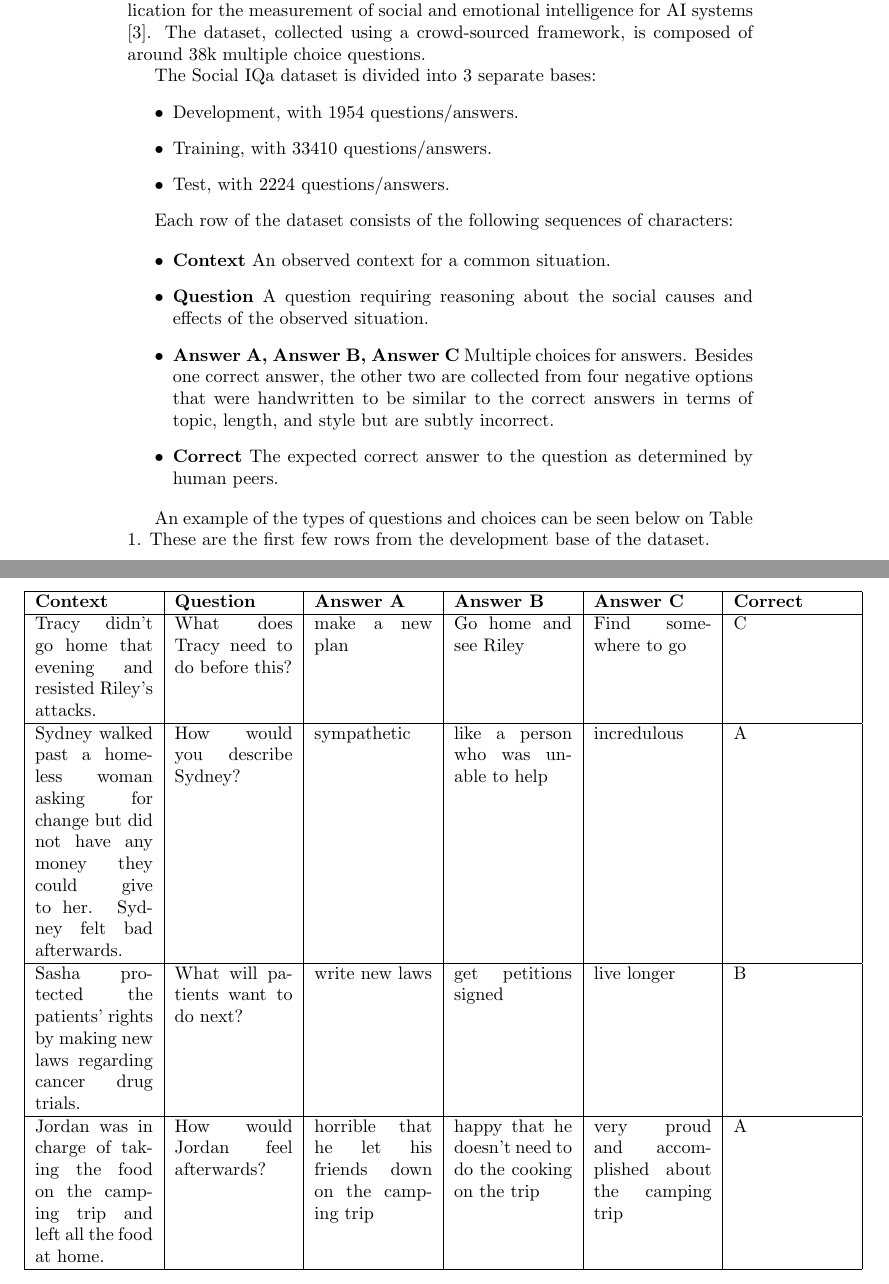
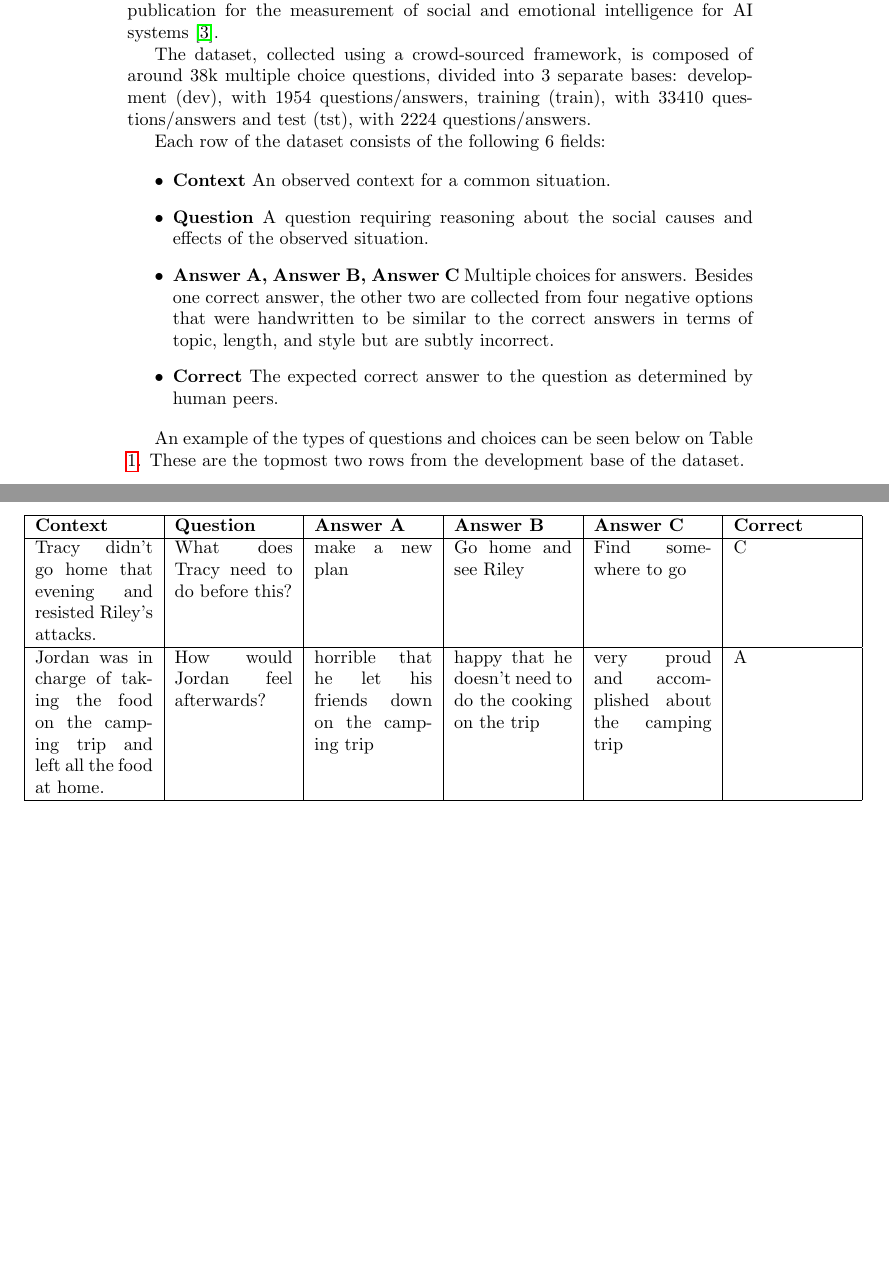
Before and after one commit to fabiograssiotto/IA024, a LaTeX paper (Report/socialiqa_pt.tex, which reads Report/tables/dataset-table.tex): two parts of pages 2 and 3 of 9, joined at a grey line, cut so that both start at the same text, the shorter picture padded with empty space. Compiled offline with pdfLaTeX.

Commit message:
added orcid link, reduced dataset tables and minor updates.

```diff
--- a/Report/socialiqa_pt.tex
+++ b/Report/socialiqa_pt.tex
@@ -4,10 +4,11 @@
 \usepackage[section]{placeins}
 \usepackage{float}
 \usepackage{url}
+\usepackage{orcidlink}
 
 \title{SocialIQA\_pt: A Translation of a Common-Sense Reasoning Dataset about Social Interactions}
-\author{Fabio Grassiotto}
-\date{30 June 2024}
+\author{Fabio Grassiotto\,\orcidlink{0000-0003-1885-842X}}
+\date{}
 
 \begin{document}
 
@@ -63,17 +66,15 @@ This work is structured as follows:
 \section{Dataset}
 The Social Intelligence QA dataset was the first available resource upon its
 publication for the measurement of social and emotional intelligence for AI
-systems \cite{socialiqa}. The dataset, collected using a crowd-sourced
-framework, is composed of around 38k multiple choice questions.
+systems \cite{socialiqa}.
 
-The Social IQa dataset is divided into 3 separate bases:
-\begin{itemize}
-    \item Development, with 1954 questions/answers.
-    \item Training, with 33410 questions/answers.
-    \item Test, with 2224 questions/answers.
-\end{itemize}
+The dataset, collected using a crowd-sourced
+framework, is composed of around 38k multiple choice questions, divided into 3
+separate bases: development (dev), with 1954 questions/answers, training
+(train), with 33410 questions/answers and test (tst), with 2224
+questions/answers.
 
-Each row of the dataset consists of the following sequences of characters:
+Each row of the dataset consists of the following 6 fields:
 
 \begin{itemize}
     \item \textbf{Context} An observed context for a common situation.
@@ -88,7 +89,8 @@ Each row of the dataset consists of the following sequences of characters:
 \end{itemize}
 
 An example of the types of questions and choices can be seen below on Table
-\ref{table:SocialIQa}. These are the first few rows from the development base of the dataset.
+\ref{table:SocialIQa}. These are the topmost two rows from the development base
+of the dataset.
 \input{tables/dataset-table.tex}
 
 \section{Methodology}
--- a/Report/tables/dataset-table.tex
+++ b/Report/tables/dataset-table.tex
@@ -3,8 +3,6 @@
         \begin{tabular}{|p{0.9in}|p{0.9in}|p{0.9in}|p{0.9in}|p{0.9in}|p{0.9in}|}\hline
         \textbf{Context}                                                                                                                              & \textbf{Question}                                & \textbf{Answer A}                                                   & \textbf{Answer B}                                                  & \textbf{Answer C}                                            & \textbf{Correct} \\\hline
         Tracy didn't go home that evening and resisted Riley's attacks.                                                                      & What does Tracy need to do before this? & make a new plan                                           & Go home and see Riley                                    & Find somewhere to go                               & C       \\\hline
-        Sydney walked past a homeless woman asking for change but did not have any money they could give to her. Sydney felt bad afterwards. & How would you describe Sydney?          & sympathetic                                               & like a person who was unable to help                     & incredulous                                        & A       \\\hline
-        Sasha protected the patients' rights by making new laws regarding cancer drug trials.                                                & What will patients want to do next?     & write new laws                                            & get petitions signed                                     & live longer                                        & B       \\\hline
         Jordan was in charge of taking the food on the camping trip and left all the food at home.                                           & How would Jordan feel afterwards?       & horrible that he let his friends down on the camping trip & happy that he doesn't need to do the cooking on the trip & very proud and accomplished about the camping trip & A       \\\hline
         \end{tabular}}
         \caption{Example rows from the SocialIQa English dataset.}\label{table:SocialIQa}
```
Also changed, not shown: Report/socialiqa_pt.pdf, Report/socialiqa_pt.tex (10 more changed lines).
